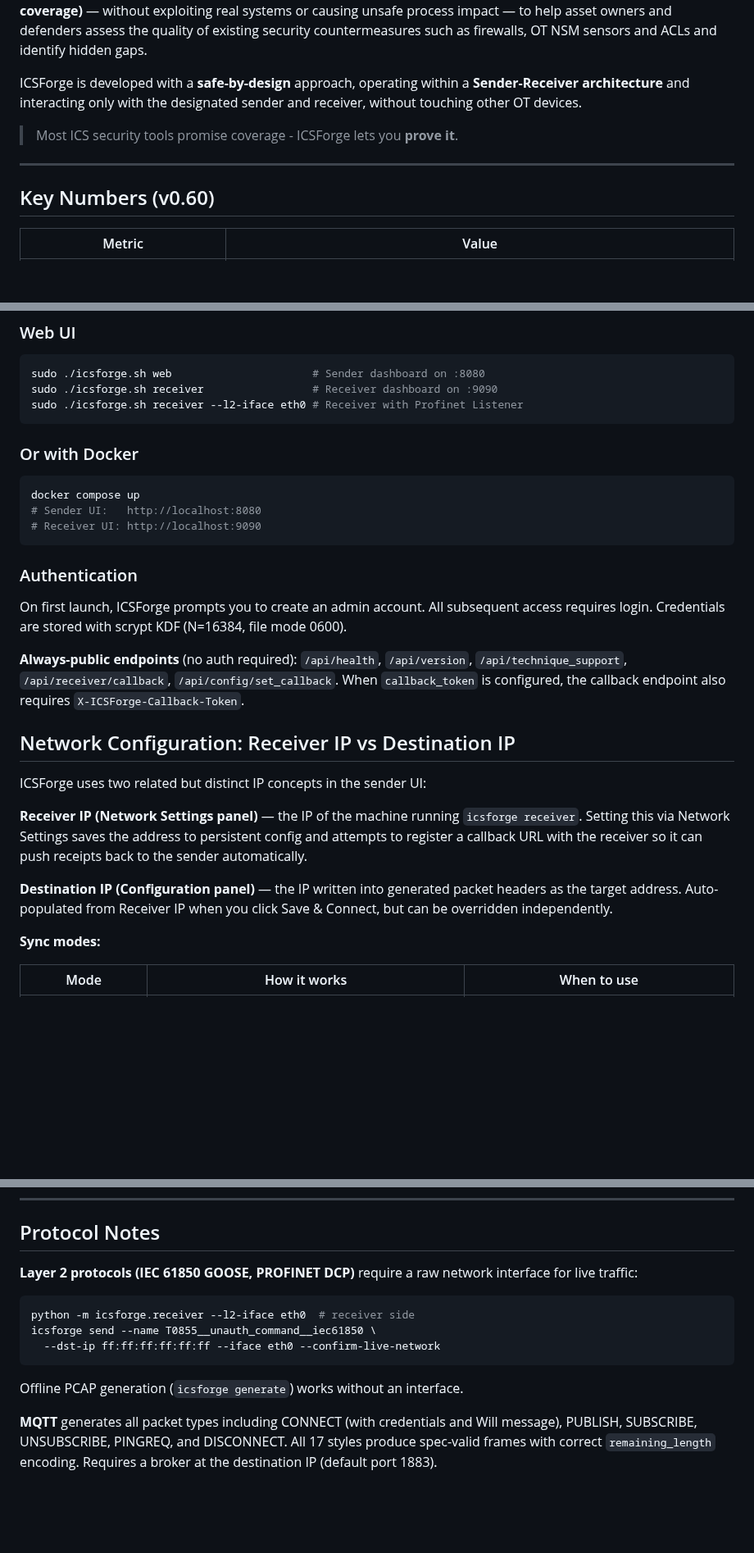
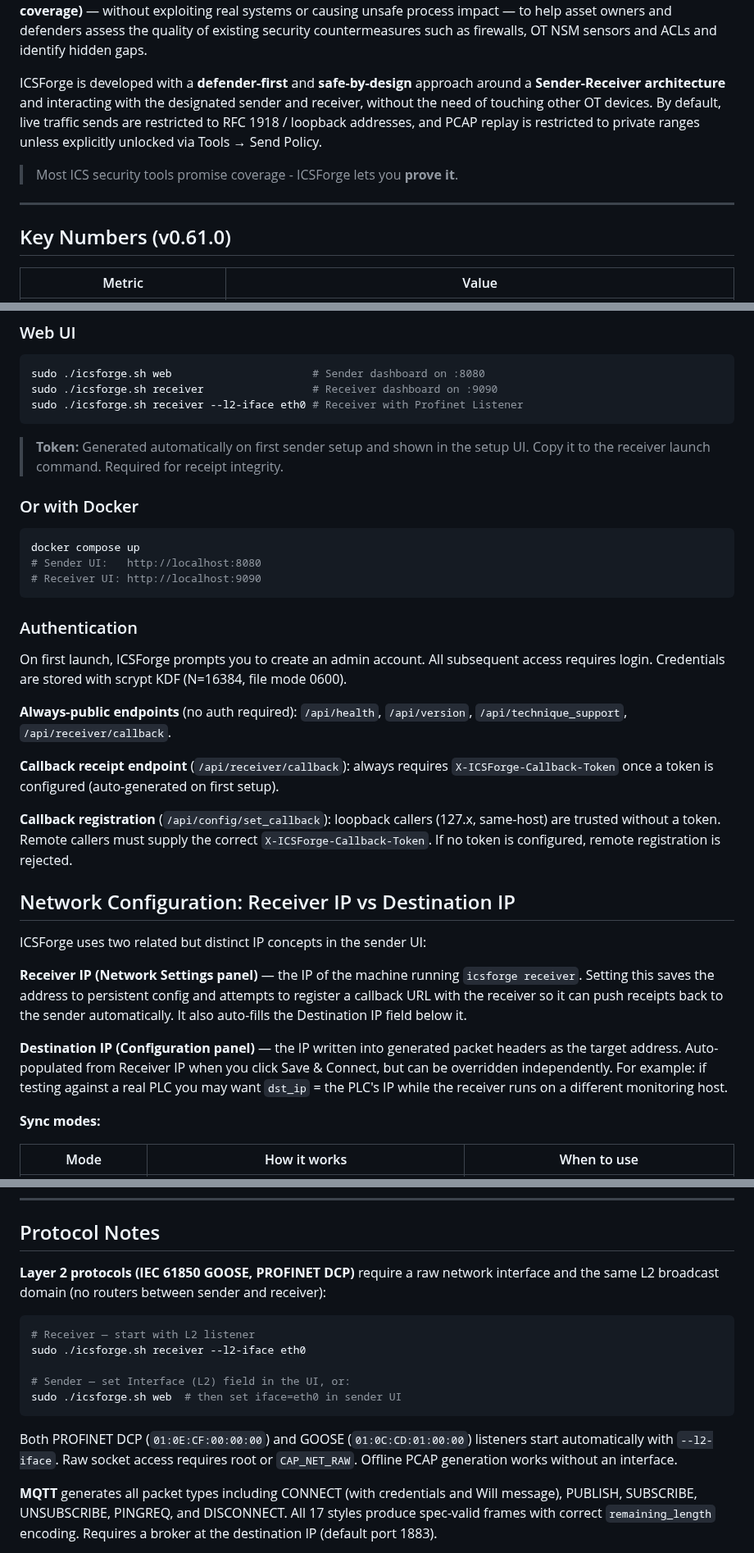
Before and after one commit to ICSForge/ICSForge, a Markdown page: README.md, 3 parts joined by grey strips. Shown at 82% size. GitHub-like rendering; blank space fills up the shorter version.

````diff
--- a/README.md
+++ b/README.md
@@ -9,12 +10,12 @@
 
 ICSForge focuses on what can actually be observed on the network and generates realistic OT traffic and PCAPs in **10 industrial protocols (Modbus/TCP, DNP3, S7comm, IEC-104, OPC UA, EtherNet/IP, BACnet/IP, MQTT, IEC 61850 GOOSE, PROFINET DCP)** which are aligned with **68 of 83 unique techniques in MITRE ATT&CK for ICS v18 (82% coverage)** — without exploiting real systems or causing unsafe process impact — to help asset owners and defenders assess the quality of existing security countermeasures such as firewalls, OT NSM sensors and ACLs and identify hidden gaps.
 
-ICSForge is developed with a **safe-by-design** approach, operating within a **Sender-Receiver architecture** and interacting only with the designated sender and receiver, without touching other OT devices.
-
+ICSForge is developed with a **defender-first** and **safe-by-design** approach around a **Sender-Receiver architecture** and interacting with the designated sender and receiver, without the need of touching other OT devices.
+By default, live traffic sends are restricted to RFC 1918 / loopback addresses, and PCAP replay is restricted to private ranges unless explicitly unlocked via Tools → Send Policy.
 > Most ICS security tools promise coverage - ICSForge lets you **prove it**.
 ---
 
-## Key Numbers (v0.60)
+## Key Numbers (v0.61.0)
 
 | Metric | Value |
 |---|---|
@@ -75,6 +76,7 @@ sudo ./icsforge.sh web        				# Sender dashboard on :8080
 sudo ./icsforge.sh receiver   				# Receiver dashboard on :9090
 sudo ./icsforge.sh receiver --l2-iface eth0 # Receiver with Profinet Listener
 ```
+> **Token:** Generated automatically on first sender setup and shown in the setup UI. Copy it to the receiver launch command. Required for receipt integrity.
 
 ### Or with Docker
 
@@ -88,15 +90,19 @@ docker compose up
 
 On first launch, ICSForge prompts you to create an admin account. All subsequent access requires login. Credentials are stored with scrypt KDF (N=16384, file mode 0600).
 
-**Always-public endpoints** (no auth required): `/api/health`, `/api/version`, `/api/technique_support`, `/api/receiver/callback`, `/api/config/set_callback`. When `callback_token` is configured, the callback endpoint also requires `X-ICSForge-Callback-Token`.
+**Always-public endpoints** (no auth required): `/api/health`, `/api/version`, `/api/technique_support`, `/api/receiver/callback`.
+
+**Callback receipt endpoint** (`/api/receiver/callback`): always requires `X-ICSForge-Callback-Token` once a token is configured (auto-generated on first setup).
+
+**Callback registration** (`/api/config/set_callback`): loopback callers (127.x, same-host) are trusted without a token. Remote callers must supply the correct `X-ICSForge-Callback-Token`. If no token is configured, remote registration is rejected.
 
 ## Network Configuration: Receiver IP vs Destination IP
 
 ICSForge uses two related but distinct IP concepts in the sender UI:
 
-**Receiver IP (Network Settings panel)** — the IP of the machine running `icsforge receiver`. Setting this via Network Settings saves the address to persistent config and attempts to register a callback URL with the receiver so it can push receipts back to the sender automatically.
+**Receiver IP (Network Settings panel)** — the IP of the machine running `icsforge receiver`. Setting this saves the address to persistent config and attempts to register a callback URL with the receiver so it can push receipts back to the sender automatically. It also auto-fills the Destination IP field below it.
 
-**Destination IP (Configuration panel)** — the IP written into generated packet headers as the target address. Auto-populated from Receiver IP when you click Save & Connect, but can be overridden independently.
+**Destination IP (Configuration panel)** — the IP written into generated packet headers as the target address. Auto-populated from Receiver IP when you click Save & Connect, but can be overridden independently. For example: if testing against a real PLC you may want `dst_ip` = the PLC's IP while the receiver runs on a different monitoring host.
 
 **Sync modes:**
 
@@ -355,13 +365,15 @@ ICSForge is **defender-first**, **safe by design**, and **honest about what each
 
 ## Protocol Notes
 
-**Layer 2 protocols (IEC 61850 GOOSE, PROFINET DCP)** require a raw network interface for live traffic:
+**Layer 2 protocols (IEC 61850 GOOSE, PROFINET DCP)** require a raw network interface and the same L2 broadcast domain (no routers between sender and receiver):
 ```bash
-python -m icsforge.receiver --l2-iface eth0  # receiver side
-icsforge send --name T0855__unauth_command__iec61850 \
-  --dst-ip ff:ff:ff:ff:ff:ff --iface eth0 --confirm-live-network
+# Receiver — start with L2 listener
+sudo ./icsforge.sh receiver --l2-iface eth0
+
+# Sender — set Interface (L2) field in the UI, or:
+sudo ./icsforge.sh web  # then set iface=eth0 in sender UI
 ```
-Offline PCAP generation (`icsforge generate`) works without an interface.
+Both PROFINET DCP (`01:0E:CF:00:00:00`) and GOOSE (`01:0C:CD:01:00:00`) listeners start automatically with `--l2-iface`. Raw socket access requires root or `CAP_NET_RAW`. Offline PCAP generation works without an interface.
 
 **MQTT** generates all packet types including CONNECT (with credentials and Will message), PUBLISH, SUBSCRIBE, UNSUBSCRIBE, PINGREQ, and DISCONNECT. All 17 styles produce spec-valid frames with correct `remaining_length` encoding. Requires a broker at the destination IP (default port 1883).
 
````
Also changed, not shown: other parts of README.md (+20 -7 lines).
